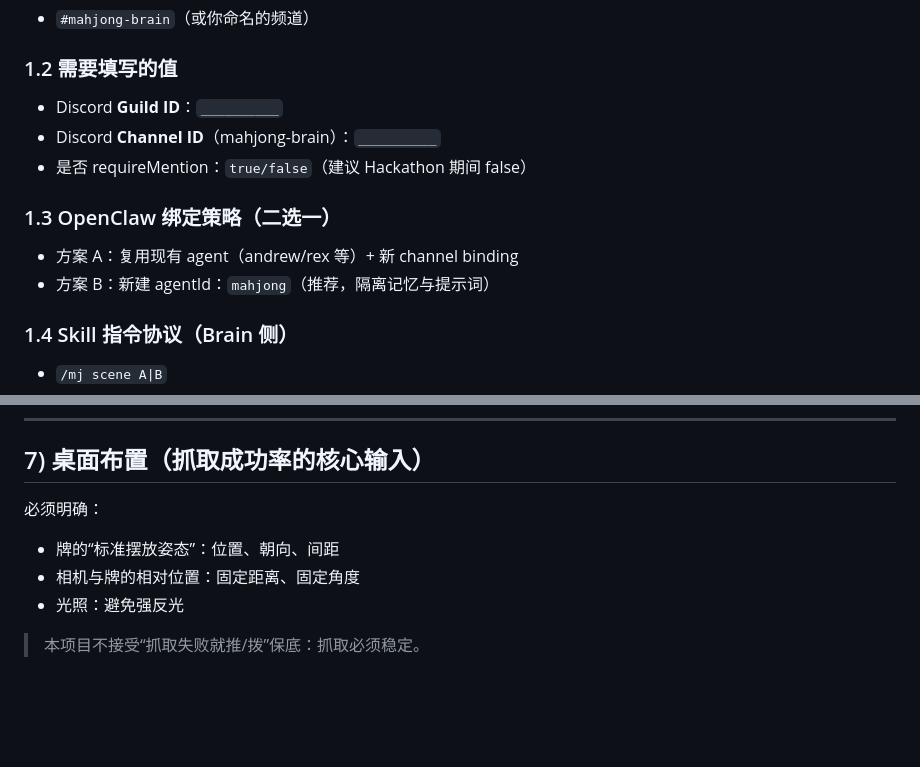
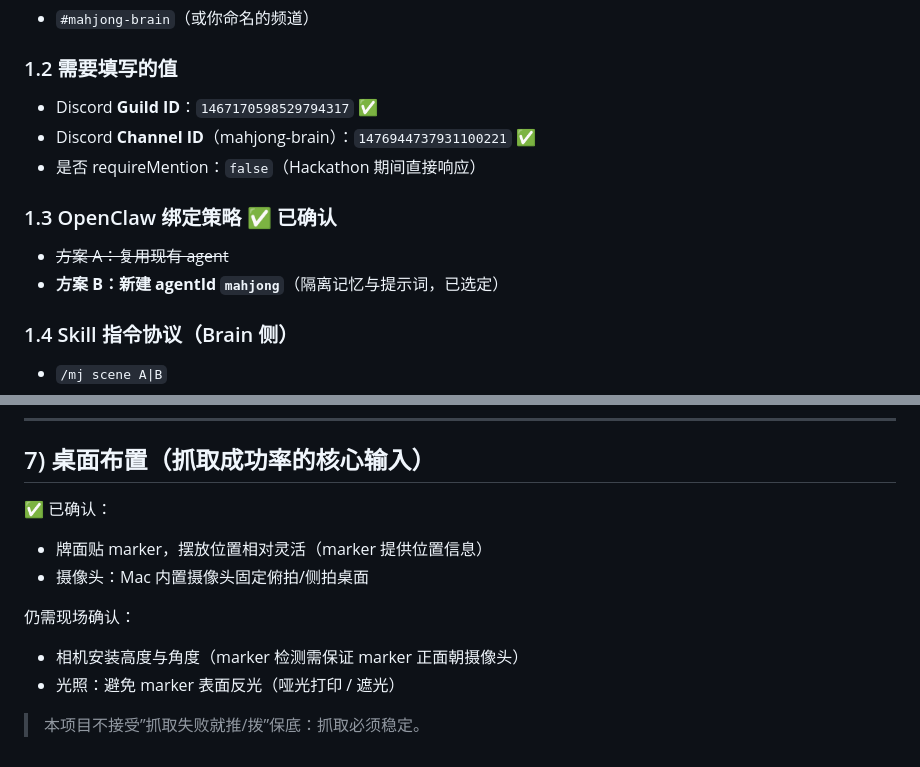
Before and after one commit to HJN-Bot/robot-arm-mahjong, a Markdown page: docs/INPUTS.md, 2 parts joined by grey strips. GitHub-like rendering; blank space fills up the shorter version.

```diff
--- a/docs/INPUTS.md
+++ b/docs/INPUTS.md
@@ -10,13 +10,13 @@
 - `#mahjong-brain`（或你命名的频道）
 
 ### 1.2 需要填写的值
-- Discord **Guild ID**：`__________`
-- Discord **Channel ID**（mahjong-brain）：`__________`
-- 是否 requireMention：`true/false`（建议 Hackathon 期间 false）
+- Discord **Guild ID**：`1467170598529794317` ✅
+- Discord **Channel ID**（mahjong-brain）：`1476944737931100221` ✅
+- 是否 requireMention：`false`（Hackathon 期间直接响应）
 
-### 1.3 OpenClaw 绑定策略（二选一）
-- 方案 A：复用现有 agent（andrew/rex 等）+ 新 channel binding
-- 方案 B：新建 agentId：`mahjong`（推荐，隔离记忆与提示词）
+### 1.3 OpenClaw 绑定策略 ✅ 已确认
+- ~~方案 A：复用现有 agent~~
+- **方案 B：新建 agentId `mahjong`**（隔离记忆与提示词，已选定）
 
 ### 1.4 Skill 指令协议（Brain 侧）
 - `/mj scene A|B`
@@ -119,9 +143,12 @@
 
 ## 7) 桌面布置（抓取成功率的核心输入）
 
-必须明确：
-- 牌的“标准摆放姿态”：位置、朝向、间距
-- 相机与牌的相对位置：固定距离、固定角度
-- 光照：避免强反光
+✅ 已确认：
+- 牌面贴 marker，摆放位置相对灵活（marker 提供位置信息）
+- 摄像头：Mac 内置摄像头固定俯拍/侧拍桌面
 
-> 本项目不接受“抓取失败就推/拨”保底：抓取必须稳定。
+仍需现场确认：
+- 相机安装高度与角度（marker 检测需保证 marker 正面朝摄像头）
+- 光照：避免 marker 表面反光（哑光打印 / 遮光）
+
+> 本项目不接受”抓取失败就推/拨”保底：抓取必须稳定。
```
Also changed, not shown: other parts of docs/INPUTS.md (+42 -18 lines).
